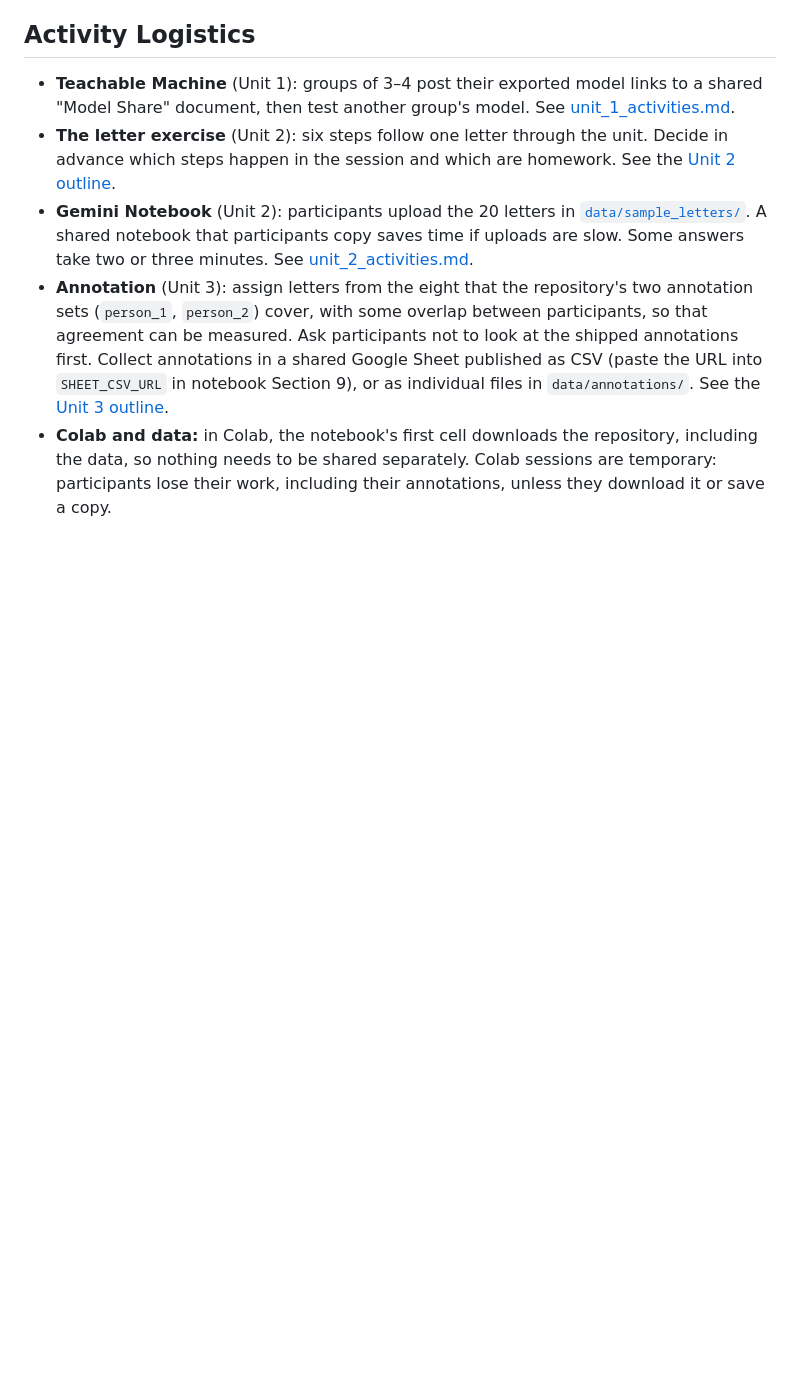
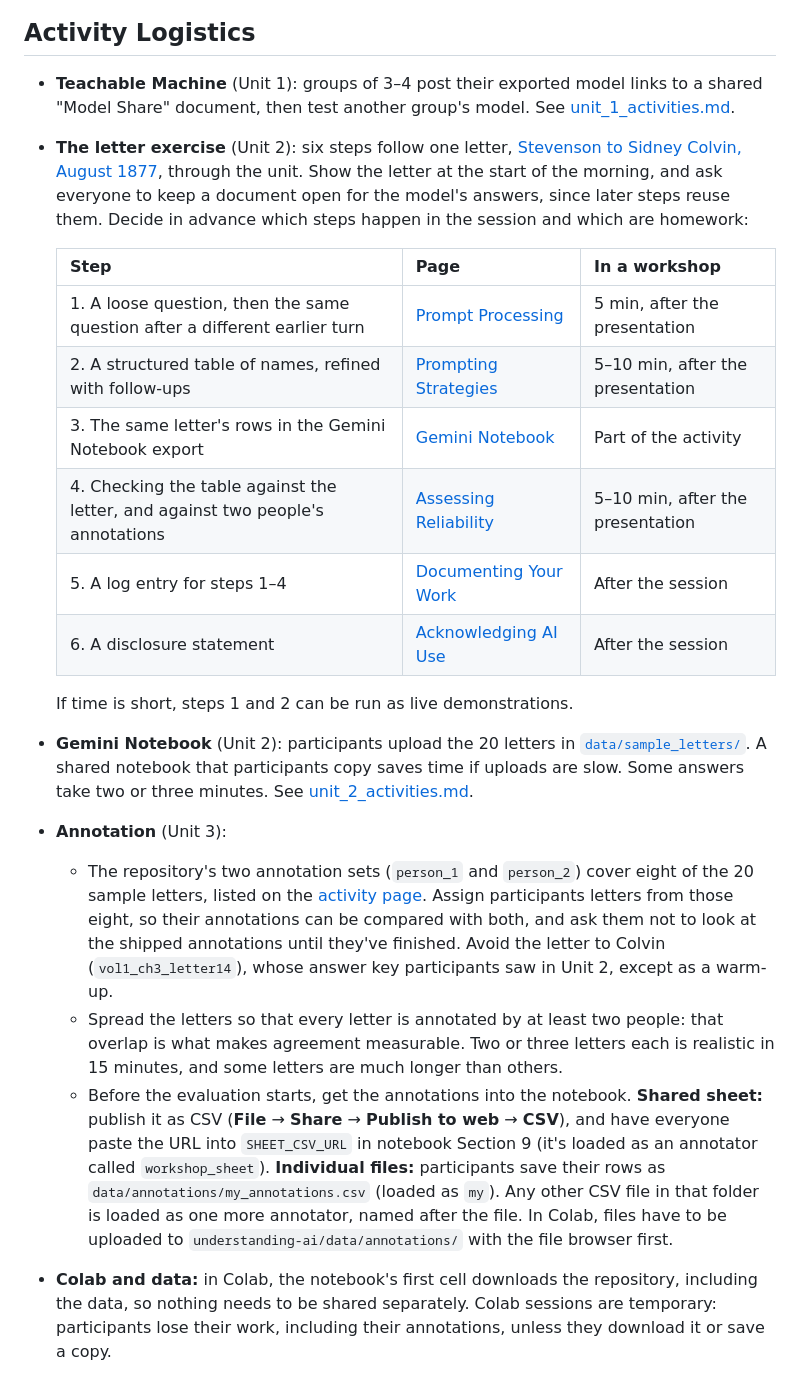
Before and after one commit to gpizzorno/understanding-ai, a Markdown page: facilitator_guide/README.md, the part around the change. Drawn GitHub-style; blank space fills up the shorter version.

Commit message:
added letter exercise and fixed links

```diff
--- a/facilitator_guide/README.md
+++ b/facilitator_guide/README.md
@@ -102,9 +102,23 @@ Depending on the audience, Units 1 and 2 can work as a self-contained core that
 ## Activity Logistics
 
 - **Teachable Machine** (Unit 1): groups of 3–4 post their exported model links to a shared "Model Share" document, then test another group's model. See [unit_1_activities.md](unit_1_activities.md#teachable-machine).
-- **The letter exercise** (Unit 2): six steps follow one letter through the unit. Decide in advance which steps happen in the session and which are homework. See the [Unit 2 outline](unit_2_outline.md#opening-and-the-letter-exercise).
+- **The letter exercise** (Unit 2): six steps follow one letter, [Stevenson to Sidney Colvin, August 1877](https://gpizzorno.github.io/understanding-ai/reference/letters.html#a-sample-letter), through the unit. Show the letter at the start of the morning, and ask everyone to keep a document open for the model's answers, since later steps reuse them. Decide in advance which steps happen in the session and which are homework:
+
+  | Step | Page | In a workshop |
+  |---|---|---|
+  | 1. A loose question, then the same question after a different earlier turn | [Prompt Processing](https://gpizzorno.github.io/understanding-ai/unit_2/prompts.html#exercise) | 5 min, after the presentation |
+  | 2. A structured table of names, refined with follow-ups | [Prompting Strategies](https://gpizzorno.github.io/understanding-ai/unit_2/prompting_strategies.html#exercise) | 5–10 min, after the presentation |
+  | 3. The same letter's rows in the Gemini Notebook export | [Gemini Notebook](https://gpizzorno.github.io/understanding-ai/unit_2/gemini_notebook.html#part-2-structured-output) | Part of the activity |
+  | 4. Checking the table against the letter, and against two people's annotations | [Assessing Reliability](https://gpizzorno.github.io/understanding-ai/unit_2/assessing_reliability.html#exercise) | 5–10 min, after the presentation |
+  | 5. A log entry for steps 1–4 | [Documenting Your Work](https://gpizzorno.github.io/understanding-ai/unit_2/documenting_ai_use.html#exercise) | After the session |
+  | 6. A disclosure statement | [Acknowledging AI Use](https://gpizzorno.github.io/understanding-ai/unit_2/acknowledging_ai_use.html#exercise) | After the session |
+
+  If time is short, steps 1 and 2 can be run as live demonstrations.
 - **Gemini Notebook** (Unit 2): participants upload the 20 letters in [`data/sample_letters/`](../data/sample_letters/). A shared notebook that participants copy saves time if uploads are slow. Some answers take two or three minutes. See [unit_2_activities.md](unit_2_activities.md#gemini-notebook).
-- **Annotation** (Unit 3): assign letters from the eight that the repository's two annotation sets (`person_1`, `person_2`) cover, with some overlap between participants, so that agreement can be measured. Ask participants not to look at the shipped annotations first. Collect annotations in a shared Google Sheet published as CSV (paste the URL into `SHEET_CSV_URL` in notebook Section 9), or as individual files in `data/annotations/`. See the [Unit 3 outline](unit_3_outline.md#activity-ground-truth-annotation).
+- **Annotation** (Unit 3):
+  - The repository's two annotation sets (`person_1` and `person_2`) cover eight of the 20 sample letters, listed on the [activity page](https://gpizzorno.github.io/understanding-ai/unit_3/annotation.html#instructions). Assign participants letters from those eight, so their annotations can be compared with both, and ask them not to look at the shipped annotations until they've finished. Avoid the letter to Colvin (`vol1_ch3_letter14`), whose answer key participants saw in Unit 2, except as a warm-up.
+  - Spread the letters so that every letter is annotated by at least two people: that overlap is what makes agreement measurable. Two or three letters each is realistic in 15 minutes, and some letters are much longer than others.
+  - Before the evaluation starts, get the annotations into the notebook. **Shared sheet:** publish it as CSV (**File** → **Share** → **Publish to web** → **CSV**), and have everyone paste the URL into `SHEET_CSV_URL` in notebook Section 9 (it's loaded as an annotator called `workshop_sheet`). **Individual files:** participants save their rows as `data/annotations/my_annotations.csv` (loaded as `my`). Any other CSV file in that folder is loaded as one more annotator, named after the file. In Colab, files have to be uploaded to `understanding-ai/data/annotations/` with the file browser first.
 - **Colab and data:** in Colab, the notebook's first cell downloads the repository, including the data, so nothing needs to be shared separately. Colab sessions are temporary: participants lose their work, including their annotations, unless they download it or save a copy.
 
 ## Environment Troubleshooting
```
Also changed, not shown: facilitator_guide/unit_1_activities.md (+1 -1 lines), facilitator_guide/unit_2_activities.md (+2 -2 lines).
